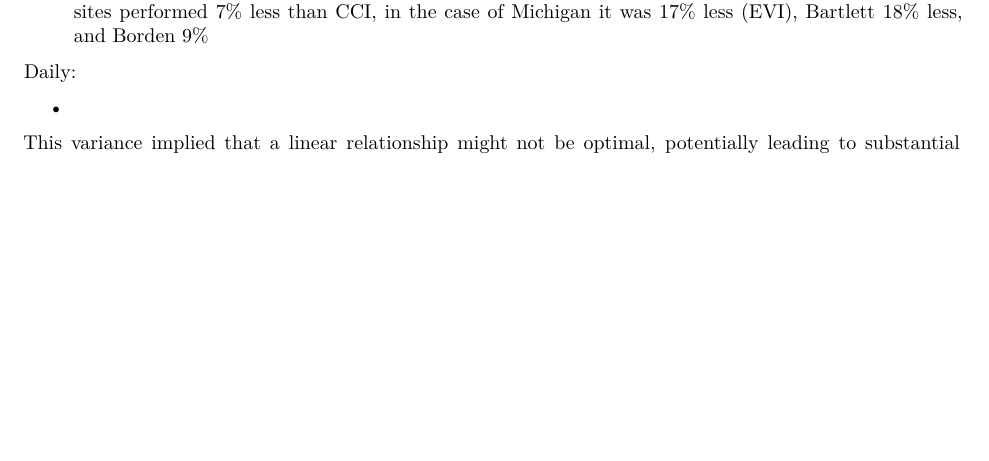
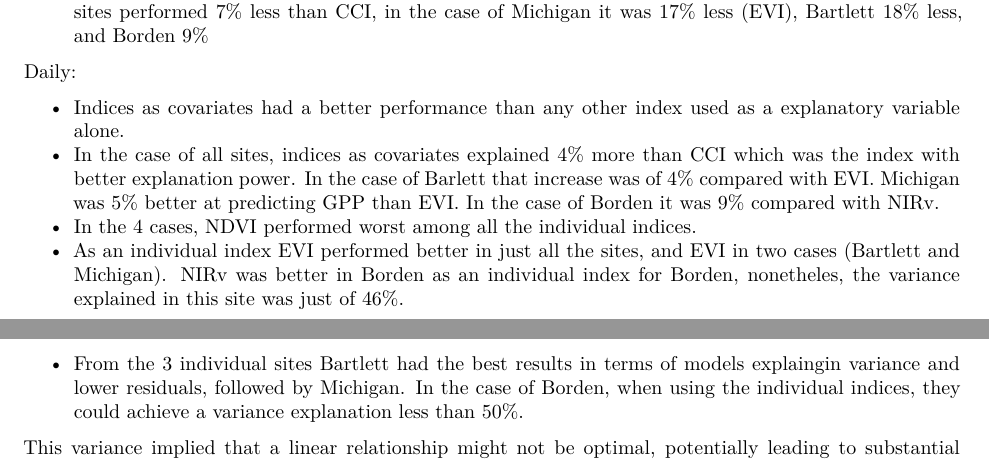
Before and after one commit to ronnyhdez/thesis_msc, a Quarto document (chapter_2_lm.qmd): part of page 8 of 13 before the commit and two parts of pages 8 and 9 of 13 after it, the two joined at a grey line, cut so that both start at the same text, the shorter picture padded with empty space. Rendered offline with R 4.5, knitr and Pandoc in place of Quarto, then LaTeX, with nearby package versions; some code elsewhere in the file could not run offline; column names are cleaned by a stand-in for the janitor package.

```diff
--- a/chapter_2_lm.qmd
+++ b/chapter_2_lm.qmd
@@ -933,7 +933,23 @@
 
 Daily:
 
- -
+ - Indices as covariates had a better performance than any other index used
+ as a explanatory variable alone.
+ - In the case of all sites, indices as covariates explained 4% more than CCI
+ which was the index with better explanation power. In the case of Barlett that
+ increase was of 4% compared with EVI. Michigan was 5% better at predicting GPP
+ than EVI. In the case of Borden it was 9% compared with NIRv.
+ - In the 4 cases, NDVI performed worst among all the individual indices.
+ - As an individual index EVI performed better in just all the sites, and EVI
+ in two cases (Bartlett and Michigan). NIRv was better in Borden as an individual
+ index for Borden, nonetheles, the variance explained in this site was just of
+ 46%.
+ - From the 3 individual sites Bartlett had the best results in terms of
+ models explaingin variance and lower residuals, followed by Michigan. In the
+ case of Borden, when using the individual indices, they could achieve a
+ variance explanation less than 50%.
+
+
 
 
 
```
